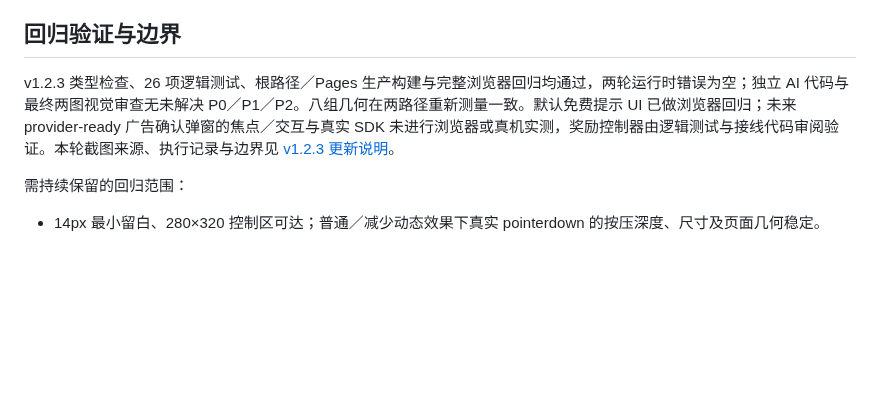
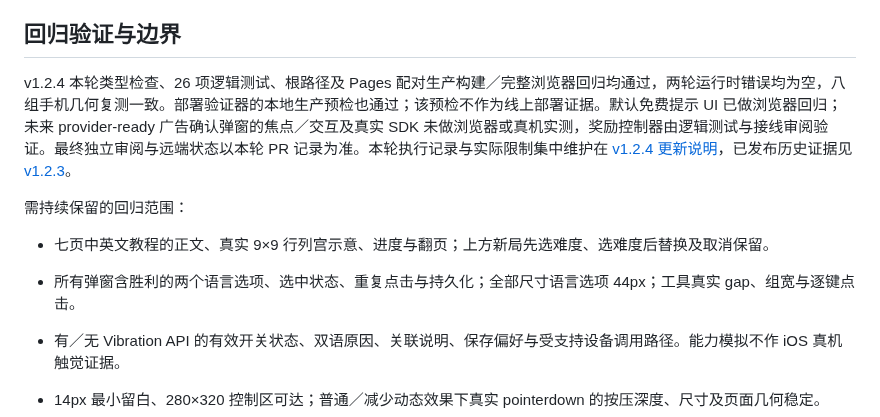
Before and after one commit to yuqiuqi/SudokuTaro, a Markdown page: docs/RESPONSIVE_DESIGN.md, the part around one of its changes. Drawn GitHub-style; blank space fills up the shorter version.

```diff
--- a/docs/RESPONSIVE_DESIGN.md
+++ b/docs/RESPONSIVE_DESIGN.md
@@ -55,9 +67,13 @@
 
 ## 回归验证与边界
 
-v1.2.3 类型检查、26 项逻辑测试、根路径／Pages 生产构建与完整浏览器回归均通过，两轮运行时错误为空；独立 AI 代码与最终两图视觉审查无未解决 P0／P1／P2。八组几何在两路径重新测量一致。默认免费提示 UI 已做浏览器回归；未来 provider-ready 广告确认弹窗的焦点／交互与真实 SDK 未进行浏览器或真机实测，奖励控制器由逻辑测试与接线代码审阅验证。本轮截图来源、执行记录与边界见 [v1.2.3 更新说明](releases/v1.2.3.md)。
+v1.2.4 本轮类型检查、26 项逻辑测试、根路径及 Pages 配对生产构建／完整浏览器回归均通过，两轮运行时错误均为空，八组手机几何复测一致。部署验证器的本地生产预检也通过；该预检不作为线上部署证据。默认免费提示 UI 已做浏览器回归；未来 provider-ready 广告确认弹窗的焦点／交互及真实 SDK 未做浏览器或真机实测，奖励控制器由逻辑测试与接线审阅验证。最终独立审阅与远端状态以本轮 PR 记录为准。本轮执行记录与实际限制集中维护在 [v1.2.4 更新说明](releases/v1.2.4.md)，已发布历史证据见 [v1.2.3](releases/v1.2.3.md)。
 
 需持续保留的回归范围：
+
+- 七页中英文教程的正文、真实 9×9 行列宫示意、进度与翻页；上方新局先选难度、选难度后替换及取消保留。
+- 所有弹窗含胜利的两个语言选项、选中状态、重复点击与持久化；全部尺寸语言选项 44px；工具真实 gap、组宽与逐键点击。
+- 有／无 Vibration API 的有效开关状态、双语原因、关联说明、保存偏好与受支持设备调用路径。能力模拟不作 iOS 真机触觉证据。
 
 - 14px 最小留白、280×320 控制区可达；普通／减少动态效果下真实 pointerdown 的按压深度、尺寸及页面几何稳定。
 - 八组中英文整版几何、主列边线、主要手机棋盘占比、数字／工具真实目标、操作组间距及整体居中；320×480 英文头部完整。
```
Also changed, not shown: other parts of docs/RESPONSIVE_DESIGN.md (+16 -4 lines), CONTEXT.md (+8 -4 lines), README.md (+11 -8 lines), docs/releases/v1.2.4.md (added, +36 -0 lines), docs/screenshots/guide-phone-393x720.png (added), docs/screenshots/guide-rules-393x720.png (added), docs/screenshots/guide-settings-393x720.png (added), docs/screenshots/guide-short-568x240-en.png (added), 12 other files.
